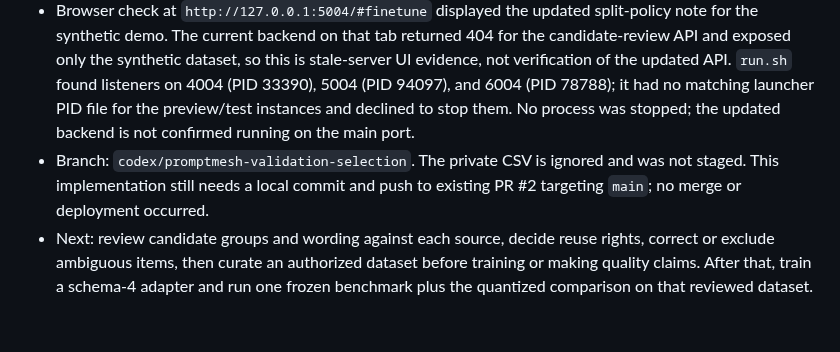
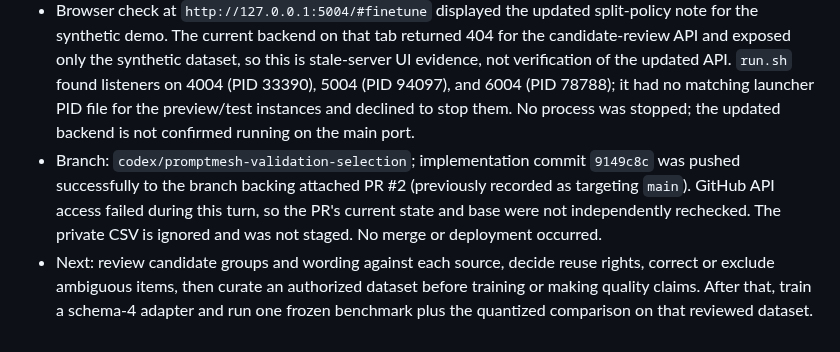
Before and after one commit to arjeetanand/PromptMesh, a Markdown page: HANDOFF.md, the part around the change. GitHub-like rendering.

Commit message:
Record benchmark split PR handoff

```diff
--- a/HANDOFF.md
+++ b/HANDOFF.md
@@ -252,5 +252,5 @@
 - The packet’s structural split is 243 training / 54 validation / 54 test rows across 81 / 18 / 18 groups. Every year from 2020 through 2025 appears in both held-out splits. This is only split-planning evidence: labels, event dates, actor boundaries, source rights, and corpus representativeness still need review. 2024 remains 56.4% of groups and the examples are concentrated in a limited set of domains.
 - Verification: 66 Python unit tests and 11 Node UI tests passed. Python compilation, `node --check static/app.js`, `bash -n run.sh`, `git diff --check`, CSV group/label consistency, and split isolation passed.
 - Browser check at `http://127.0.0.1:5004/#finetune` displayed the updated split-policy note for the synthetic demo. The current backend on that tab returned 404 for the candidate-review API and exposed only the synthetic dataset, so this is stale-server UI evidence, not verification of the updated API. `run.sh` found listeners on 4004 (PID 33390), 5004 (PID 94097), and 6004 (PID 78788); it had no matching launcher PID file for the preview/test instances and declined to stop them. No process was stopped; the updated backend is not confirmed running on the main port.
-- Branch: `codex/promptmesh-validation-selection`. The private CSV is ignored and was not staged. This implementation still needs a local commit and push to existing PR #2 targeting `main`; no merge or deployment occurred.
+- Branch: `codex/promptmesh-validation-selection`; implementation commit `9149c8c` was pushed successfully to the branch backing attached PR #2 (previously recorded as targeting `main`). GitHub API access failed during this turn, so the PR's current state and base were not independently rechecked. The private CSV is ignored and was not staged. No merge or deployment occurred.
 - Next: review candidate groups and wording against each source, decide reuse rights, correct or exclude ambiguous items, then curate an authorized dataset before training or making quality claims. After that, train a schema-4 adapter and run one frozen benchmark plus the quantized comparison on that reviewed dataset.
```
